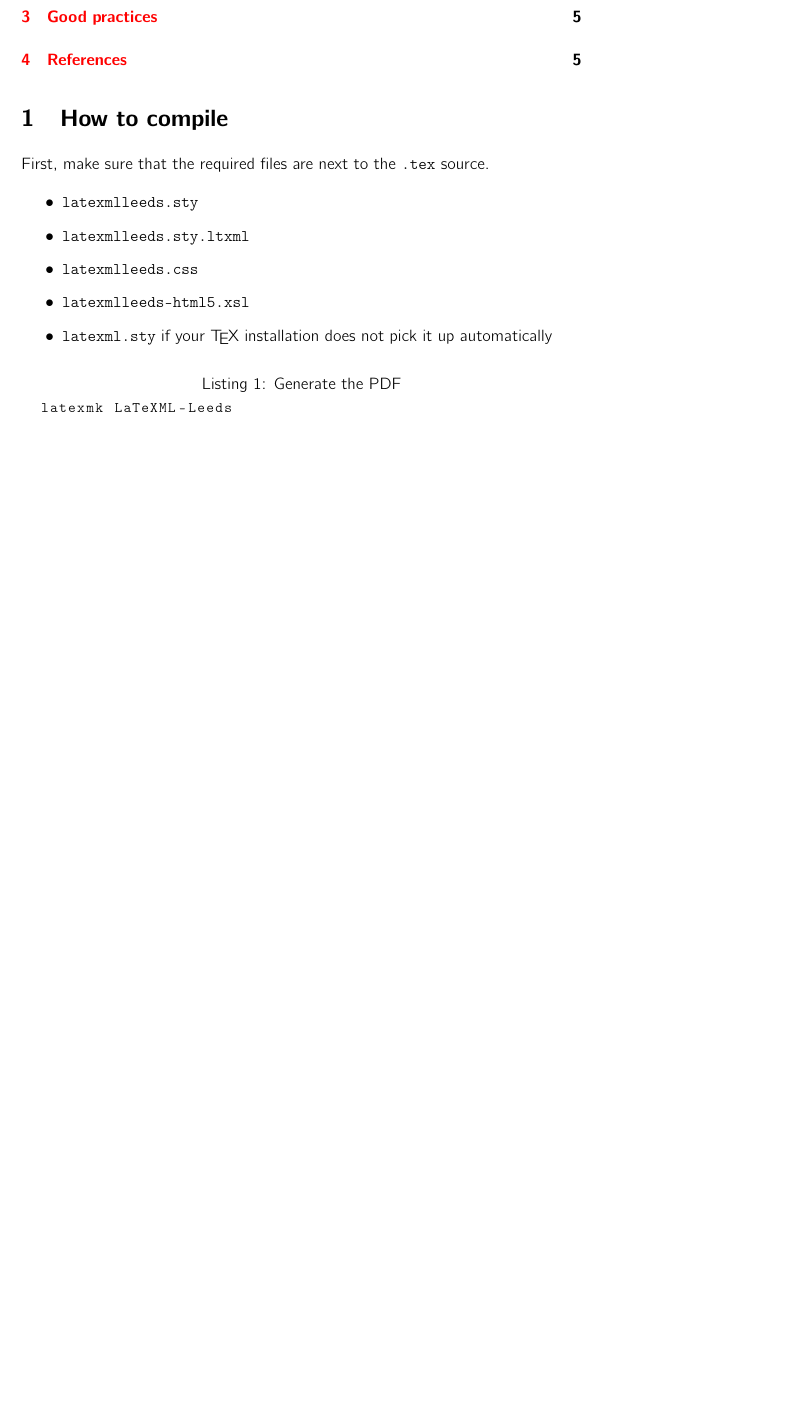
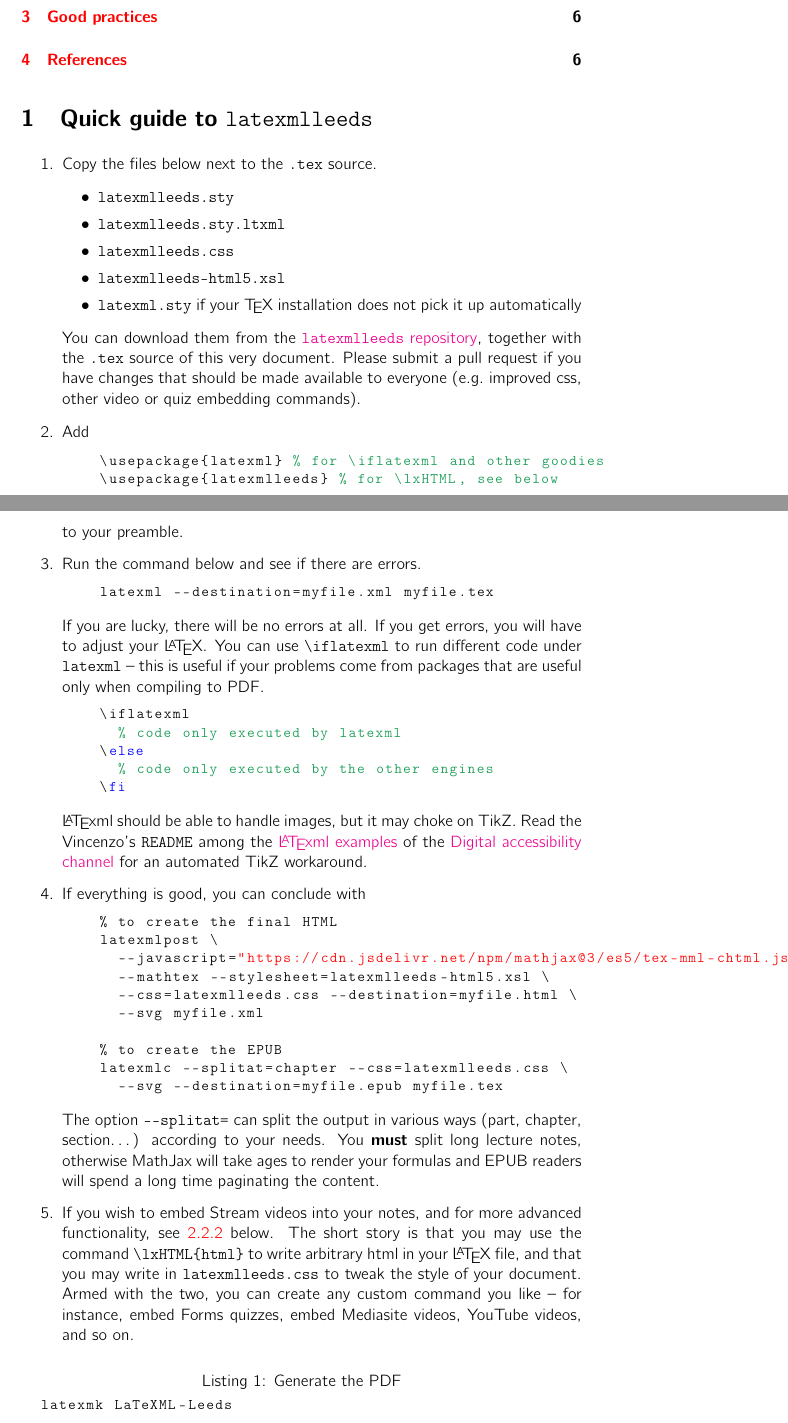
Before and after one commit to vlmantova/bookmlleeds, a LaTeX document (LaTeXML-Leeds.tex): part of page 1 of 5 before the commit and two parts of pages 1 and 2 of 6 after it, the two joined at a grey line, cut so that both start at the same text, the shorter picture padded with empty space. Compiled offline with pdfLaTeX.

Commit message:
add quick guide

```diff
--- a/LaTeXML-Leeds.tex
+++ b/LaTeXML-Leeds.tex
@@ -38,8 +38,9 @@
 
 \tableofcontents
 
-\section{How to compile}
-First, make sure that the required files are next to the \verb|.tex| source.
+\section{Quick guide to \texttt{latexmlleeds}}
+\begin{enumerate}
+  \item Copy the files below next to the \verb|.tex| source.
   \begin{itemize}
     \item \verb|latexmlleeds.sty|
     \item \verb|latexmlleeds.sty.ltxml|
@@ -47,6 +48,42 @@ First, make sure that the required files are next to the \verb|.tex| source.
     \item \verb|latexmlleeds-html5.xsl|
     \item \verb|latexml.sty| if your \TeX{} installation does not pick it up automatically
   \end{itemize}
+  You can download them from the \href{https://dev.azure.com/pmtvlm-leeds-ac-uk/public/_git/latexmlleeds}{\texttt{latexmlleeds} repository}, together with the \verb|.tex| source of this very document. Please submit a pull request if you have changes that should be made available to everyone (e.g.\ improved \CSS{}, other video or quiz embedding commands).
+  \item Add
+  \begin{lstlisting}[language=TeX]
+    \usepackage{latexml} % for \iflatexml and other goodies
+    \usepackage{latexmlleeds} % for \lxHTML, see below
+  \end{lstlisting}
+  to your preamble.
+  \item Run the command below and see if there are errors.
+  \begin{lstlisting}[language=bash]
+    latexml --destination=myfile.xml myfile.tex
+  \end{lstlisting}
+  If you are lucky, there will be no errors at all. If you get errors, you will have to adjust your \LaTeX{}. You can use \verb|\iflatexml| to run different code under \verb|latexml| -- this is useful if your problems come from packages that are useful only when compiling to PDF.
+  \begin{lstlisting}[language=TeX]
+    \iflatexml
+      % code only executed by latexml
+    \else
+      % code only executed by the other engines
+    \fi
+  \end{lstlisting}
+  \LaTeXML{} should be able to handle images, but it may choke on TikZ. Read the Vincenzo's \texttt{README} among the \href{https://leeds365.sharepoint.com/sites/TEAM-SchoolofMathematits/Shared%20Documents/Discussion%20-%20Digital%20accessibility/LaTeXML%20Examples}{\LaTeXML{} examples} of the \href{https://teams.microsoft.com/l/channel/19%3aef28f45e3a2e43e88bf416dd94b1c654%40thread.tacv2/Discussion%2520-%2520Digital%2520accessibility?groupId=88aa0346-1c2e-4ac1-bbcc-3d6395bc0a5b&tenantId=bdeaeda8-c81d-45ce-863e-5232a535b7cb}{Digital accessibility channel} for an automated TikZ workaround.
+  \item If everything is good, you can conclude with
+  \begin{lstlisting}[language=bash]
+    % to create the final HTML
+    latexmlpost \
+      --javascript="https://cdn.jsdelivr.net/npm/mathjax@3/es5/tex-mml-chtml.js"\
+      --mathtex --stylesheet=latexmlleeds-html5.xsl \
+      --css=latexmlleeds.css --destination=myfile.html \
+      --svg myfile.xml
+
+    % to create the EPUB
+    latexmlc --splitat=chapter --css=latexmlleeds.css \
+      --svg --destination=myfile.epub myfile.tex
+  \end{lstlisting}
+  The option \verb|--splitat=| can split the output in various ways (part, chapter, section\dots{}) according to your needs. You \textbf{must} split long lecture notes, otherwise MathJax will take ages to render your formulas and EPUB readers will spend a long time paginating the content.
+  \item If you wish to embed Stream videos into your notes, and for more advanced functionality, see \autoref{exa:embed-stream} below. The short story is that you may use the command \verb|\lxHTML{html}| to write arbitrary \HTML{} in your \LaTeX{} file, and that you may write in \verb|latexmlleeds.css| to tweak the style of your document. Armed with the two, you can create any custom command you like -- for instance, embed Forms quizzes, embed Mediasite videos, YouTube videos, and so on.
+\end{enumerate}
 
 \begin{lstlisting}[language=bash,caption={Generate the PDF}]
   latexmk LaTeXML-Leeds
```
Lines whose indentation alone changed are shown as unchanged.
